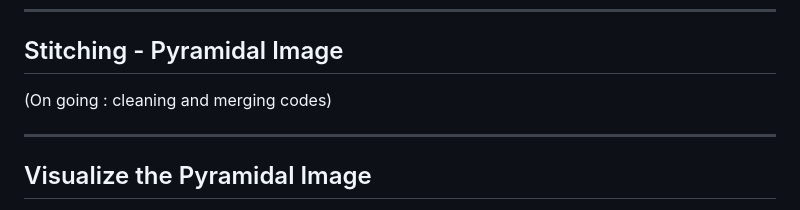
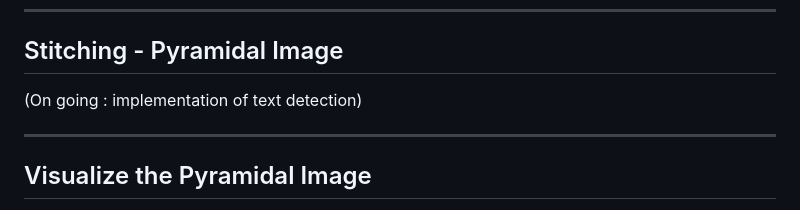
Before and after one commit to Ellimaaac/DUT-Pyramidal-Image-Mosaic, a Markdown page: README.md, the part around the change. Rendered like a GitHub page.

```diff
--- a/README.md
+++ b/README.md
@@ -47,7 +47,7 @@ The script is intended for automated wafer/die(s)/calkit inspection, DUT mosaic
 
 ## Stitching - Pyramidal Image
 
-(On going : cleaning and merging codes)
+(On going : implementation of text detection)
 
 ---
 
```
